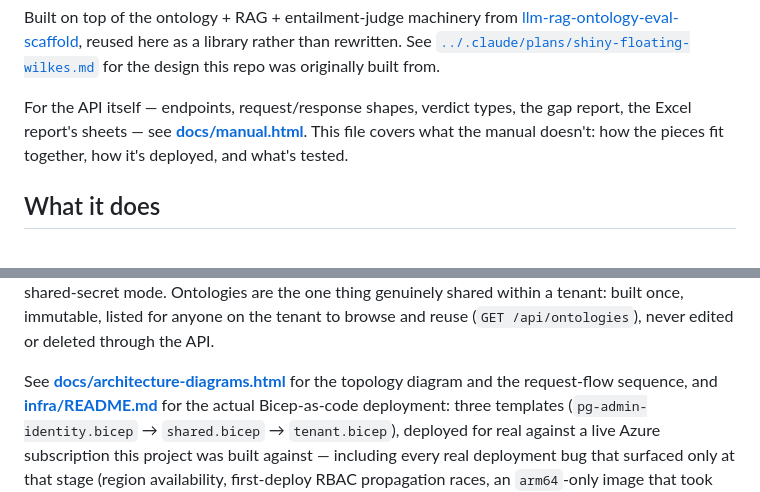
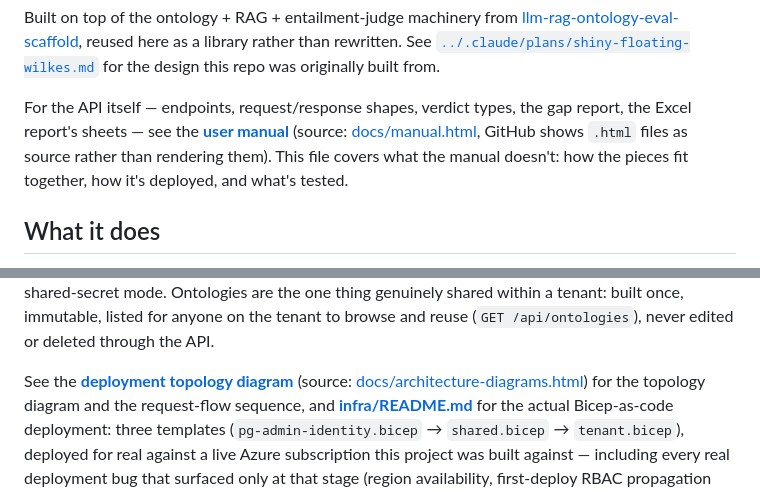
Before and after one commit to QA-AU/claim-validator, a Markdown page: README.md, 2 parts joined by grey strips. Drawn GitHub-style.

Commit message:
Point README doc links at the rendered GitHub Pages versions
The raw docs/*.html links only ever showed source code on GitHub.

```diff
--- a/README.md
+++ b/README.md
@@ -14,8 +14,10 @@ here as a library rather than rewritten. See
 for the design this repo was originally built from.
 
 For the API itself — endpoints, request/response shapes, verdict types,
-the gap report, the Excel report's sheets — see
-**[docs/manual.html](docs/manual.html)**. This file covers what the manual
+the gap report, the Excel report's sheets — see the
+**[user manual](https://qa-au.github.io/claim-validator/manual.html)**
+(source: [docs/manual.html](docs/manual.html), GitHub shows `.html` files as
+source rather than rendering them). This file covers what the manual
 doesn't: how the pieces fit together, how it's deployed, and what's tested.
 
 ## What it does
@@ -92,7 +94,9 @@ within a tenant: built once, immutable, listed for anyone on the tenant to
 browse and reuse (`GET /api/ontologies`), never edited or deleted through
 the API.
 
-See **[docs/architecture-diagrams.html](docs/architecture-diagrams.html)**
+See the
+**[deployment topology diagram](https://qa-au.github.io/claim-validator/architecture-diagrams.html)**
+(source: [docs/architecture-diagrams.html](docs/architecture-diagrams.html))
 for the topology diagram and the request-flow sequence, and
 **[infra/README.md](infra/README.md)** for the actual Bicep-as-code
 deployment: three templates (`pg-admin-identity.bicep` → `shared.bicep` →
```
